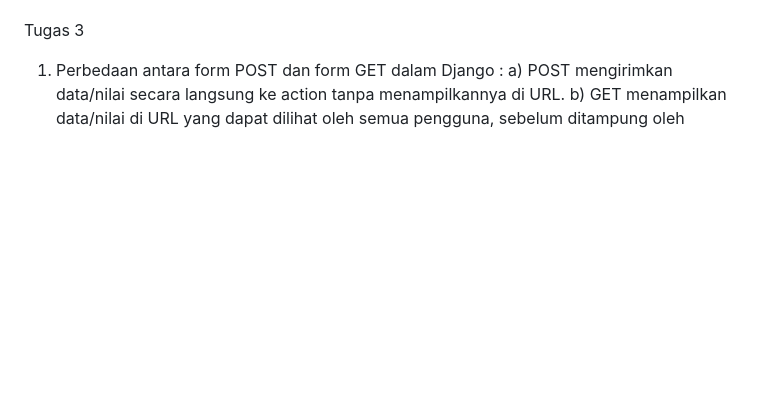
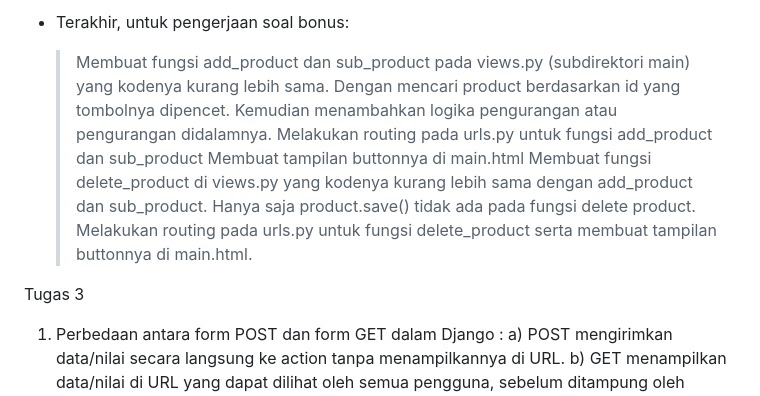
Before and after one commit to sitaamirasyarifah/SMart, a Markdown page: README.md, the part around one of its changes. Drawn GitHub-style; blank space fills up the shorter version.

Commit message:
Update README.md Tugas 4

```diff
--- a/README.md
+++ b/README.md
@@ -6,3 +54,9 @@ PBP B
+- Terakhir, untuk pengerjaan soal bonus:
+  > Membuat fungsi add_product dan sub_product pada views.py (subdirektori main) yang kodenya kurang lebih sama. Dengan mencari product berdasarkan id yang tombolnya dipencet. Kemudian menambahkan logika pengurangan atau pengurangan didalamnya.
+  > Melakukan routing pada urls.py untuk fungsi add_product dan sub_product
+  > Membuat tampilan buttonnya di main.html
+  > Membuat fungsi delete_product di views.py yang kodenya kurang lebih sama dengan add_product dan sub_product. Hanya saja product.save() tidak ada pada fungsi delete product.
+  > Melakukan routing pada urls.py untuk fungsi delete_product serta membuat tampilan buttonnya di main.html.
 
 Tugas 3
 
```
Also changed, not shown: other parts of README.md (+48 -0 lines).
